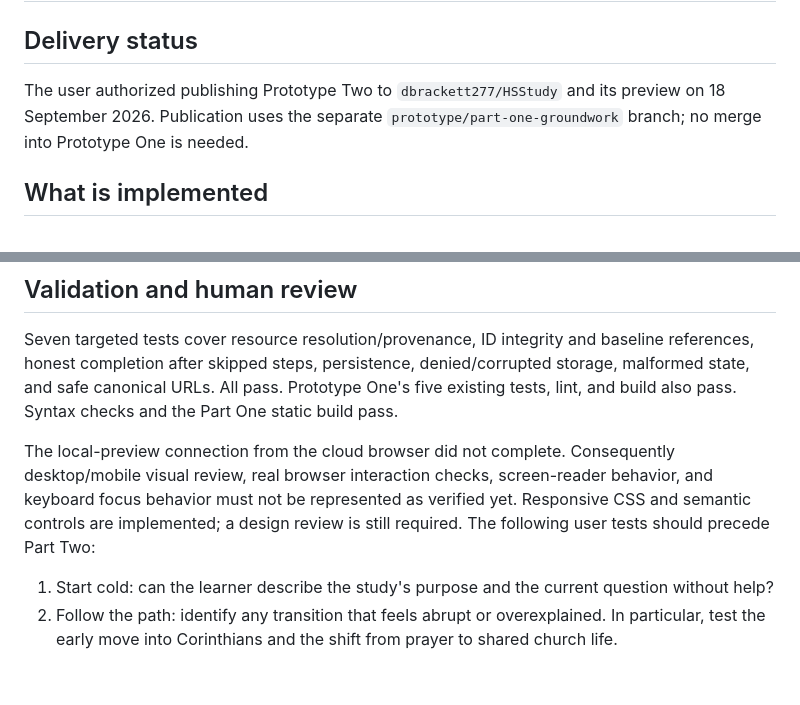
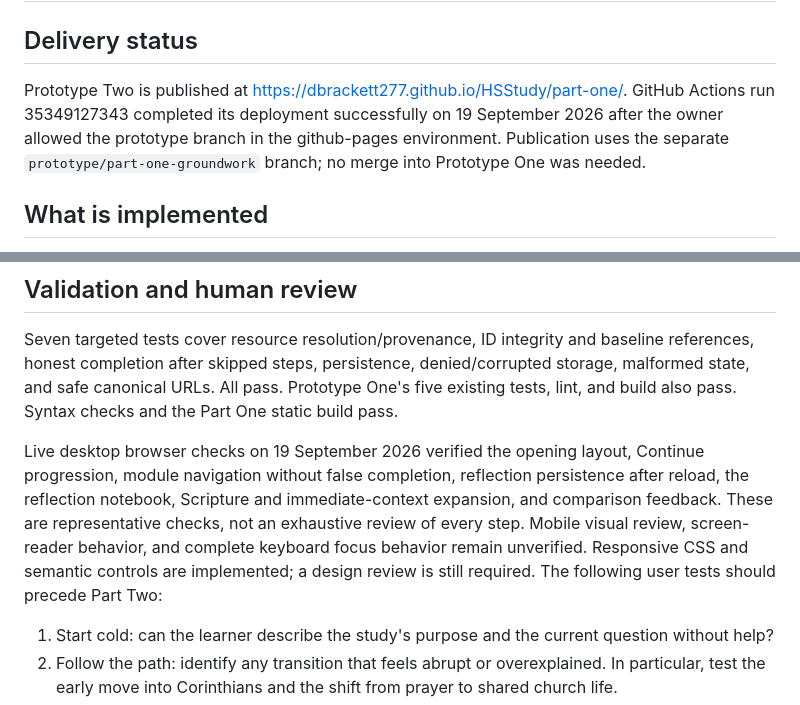
Before and after one commit to dbrackett277/HSStudy, a Markdown page: docs/PROTOTYPE-TWO-REPORT.md, 2 parts joined by grey strips. Drawn GitHub-style; blank space fills up the shorter version.

Commit message:
Record successful preview deployment and live browser verification

```diff
--- a/docs/PROTOTYPE-TWO-REPORT.md
+++ b/docs/PROTOTYPE-TWO-REPORT.md
@@ -2,7 +2,7 @@
 
 ## Delivery status
 
-The user authorized publishing Prototype Two to `dbrackett277/HSStudy` and its preview on 18 September 2026. Publication uses the separate `prototype/part-one-groundwork` branch; no merge into Prototype One is needed.
+Prototype Two is published at https://dbrackett277.github.io/HSStudy/part-one/. GitHub Actions run 35349127343 completed its deployment successfully on 19 September 2026 after the owner allowed the prototype branch in the github-pages environment. Publication uses the separate `prototype/part-one-groundwork` branch; no merge into Prototype One was needed.
 
 ## What is implemented
 
@@ -89,7 +89,7 @@ Limitations: no cross-device sync; clearing browser data clears progress; no ser
 
 Seven targeted tests cover resource resolution/provenance, ID integrity and baseline references, honest completion after skipped steps, persistence, denied/corrupted storage, malformed state, and safe canonical URLs. All pass. Prototype One's five existing tests, lint, and build also pass. Syntax checks and the Part One static build pass.
 
-The local-preview connection from the cloud browser did not complete. Consequently desktop/mobile visual review, real browser interaction checks, screen-reader behavior, and keyboard focus behavior must not be represented as verified yet. Responsive CSS and semantic controls are implemented; a design review is still required. The following user tests should precede Part Two:
+Live desktop browser checks on 19 September 2026 verified the opening layout, Continue progression, module navigation without false completion, reflection persistence after reload, the reflection notebook, Scripture and immediate-context expansion, and comparison feedback. These are representative checks, not an exhaustive review of every step. Mobile visual review, screen-reader behavior, and complete keyboard focus behavior remain unverified. Responsive CSS and semantic controls are implemented; a design review is still required. The following user tests should precede Part Two:
 
 1. Start cold: can the learner describe the study's purpose and the current question without help?
 2. Follow the path: identify any transition that feels abrupt or overexplained. In particular, test the early move into Corinthians and the shift from prayer to shared church life.
```
